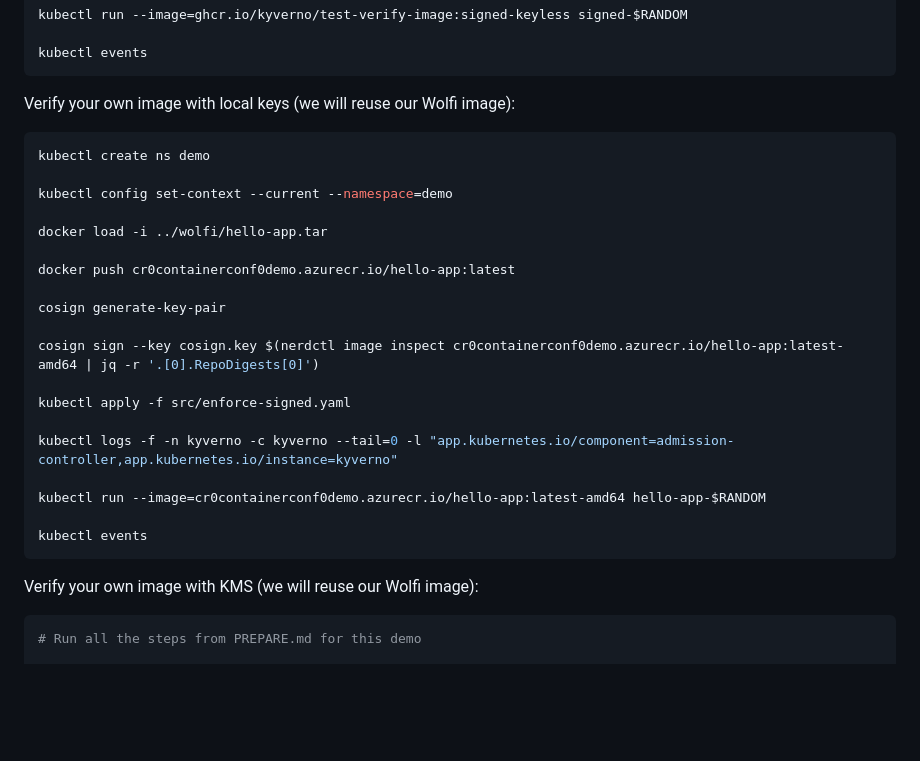
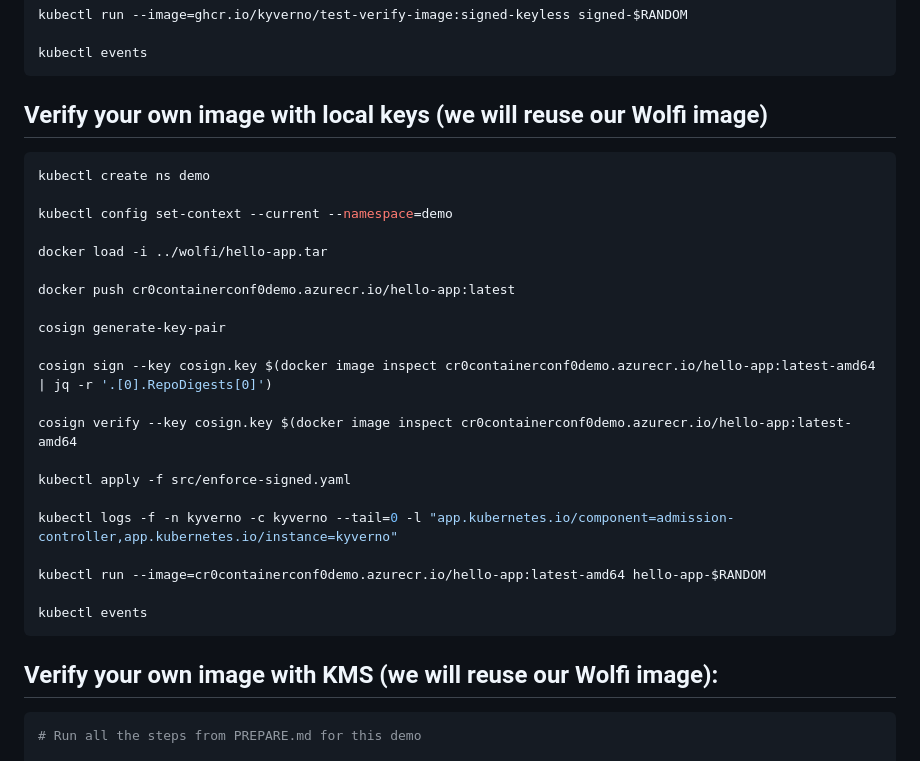
Before and after one commit to nmeisenzahl/prevent-your-k8s-from-being-hacked, a Markdown page: cosign/README.md, the part around one of its changes. Rendered like a GitHub page; blank space fills up the shorter version.

````diff
--- a/cosign/README.md
+++ b/cosign/README.md
@@ -42,7 +42,7 @@ kubectl run --image=ghcr.io/kyverno/test-verify-image:signed-keyless signed-$RAN
 kubectl events
 ```
 
-Verify your own image with local keys (we will reuse our Wolfi image):
+## Verify your own image with local keys (we will reuse our Wolfi image)
 
 ```bash
 kubectl create ns demo
@@ -55,7 +55,9 @@ docker push cr0containerconf0demo.azurecr.io/hello-app:latest
 
 cosign generate-key-pair
 
-cosign sign --key cosign.key $(nerdctl image inspect cr0containerconf0demo.azurecr.io/hello-app:latest-amd64 | jq -r '.[0].RepoDigests[0]')
+cosign sign --key cosign.key $(docker image inspect cr0containerconf0demo.azurecr.io/hello-app:latest-amd64 | jq -r '.[0].RepoDigests[0]')
+
+cosign verify --key cosign.key $(docker image inspect cr0containerconf0demo.azurecr.io/hello-app:latest-amd64
 
 kubectl apply -f src/enforce-signed.yaml
 
@@ -66,7 +68,7 @@ kubectl run --image=cr0containerconf0demo.azurecr.io/hello-app:latest-amd64 hell
 kubectl events
 ```
 
-Verify your own image with KMS (we will reuse our Wolfi image):
+## Verify your own image with KMS (we will reuse our Wolfi image):
 
 ```bash
 # Run all the steps from PREPARE.md for this demo
````
Also changed, not shown: other parts of cosign/README.md (+2 -45 lines).
